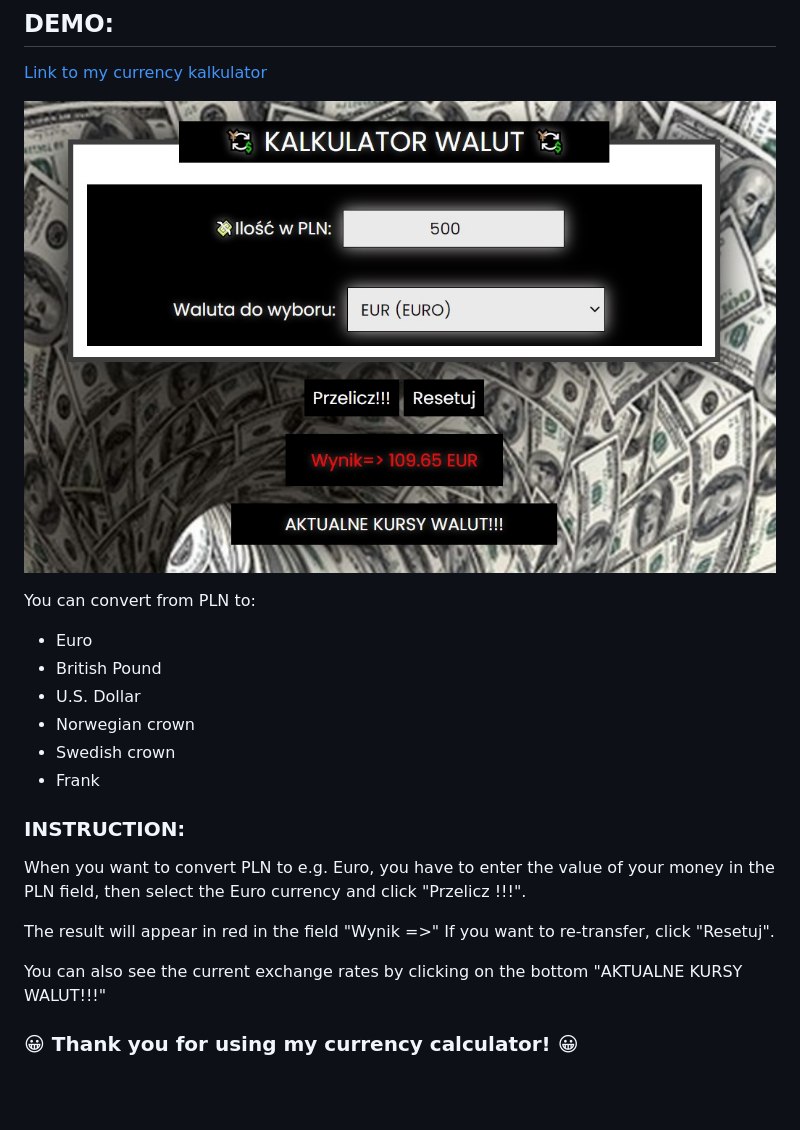
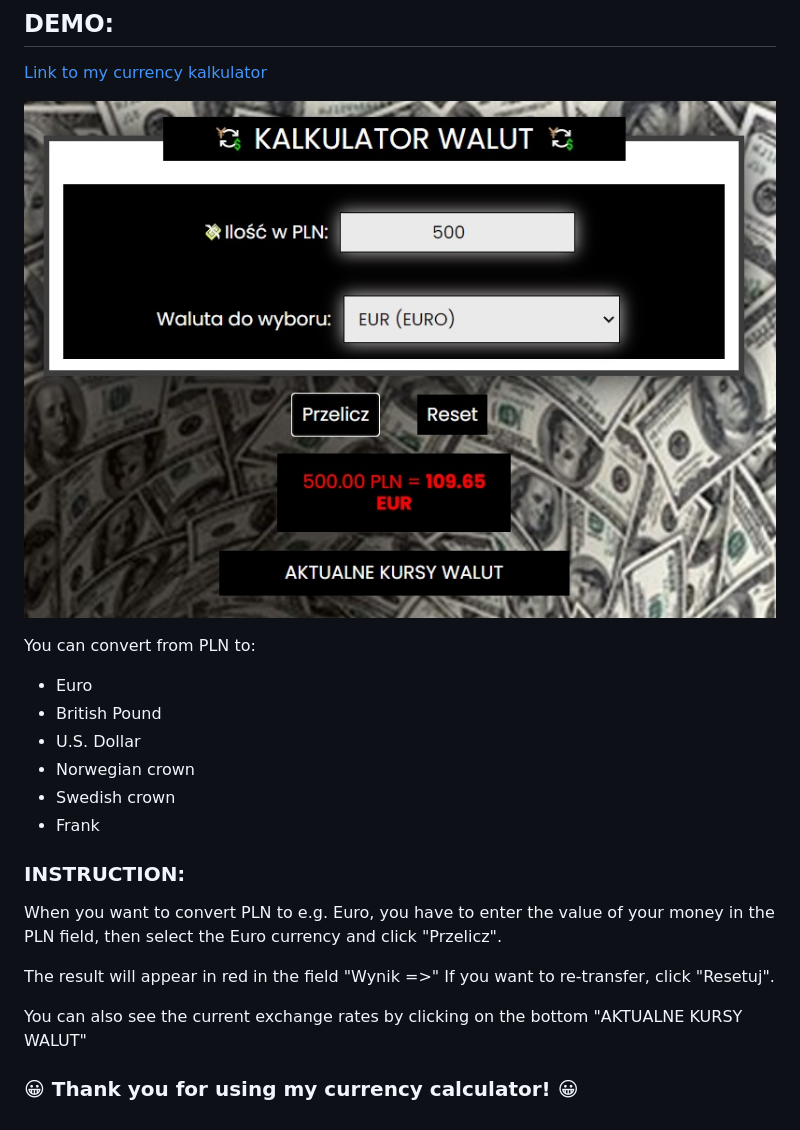
Before and after one commit to PiotrKubiak/currency-converter, a Markdown page: README.md, the part around the change. Drawn GitHub-style; pictures changed too: images/screen.jpg; blank space fills up the shorter version.

```diff
--- a/README.md
+++ b/README.md
@@ -18,11 +18,11 @@ You can convert from PLN to:
 
 ### INSTRUCTION:
 
-When you want to convert PLN to e.g. Euro, you have to enter the value of your money in the PLN field, then select the Euro currency and click "Przelicz !!!".
+When you want to convert PLN to e.g. Euro, you have to enter the value of your money in the PLN field, then select the Euro currency and click "Przelicz".
 
 The result will appear in red in the field "Wynik =>"
 If you want to re-transfer, click "Resetuj".
 
-You can also see the current exchange rates by clicking on the bottom "AKTUALNE KURSY WALUT!!!"
+You can also see the current exchange rates by clicking on the bottom "AKTUALNE KURSY WALUT"
 
 ### 😀 Thank you for using my currency calculator! 😀
```
Also changed, not shown: 3 other files.
